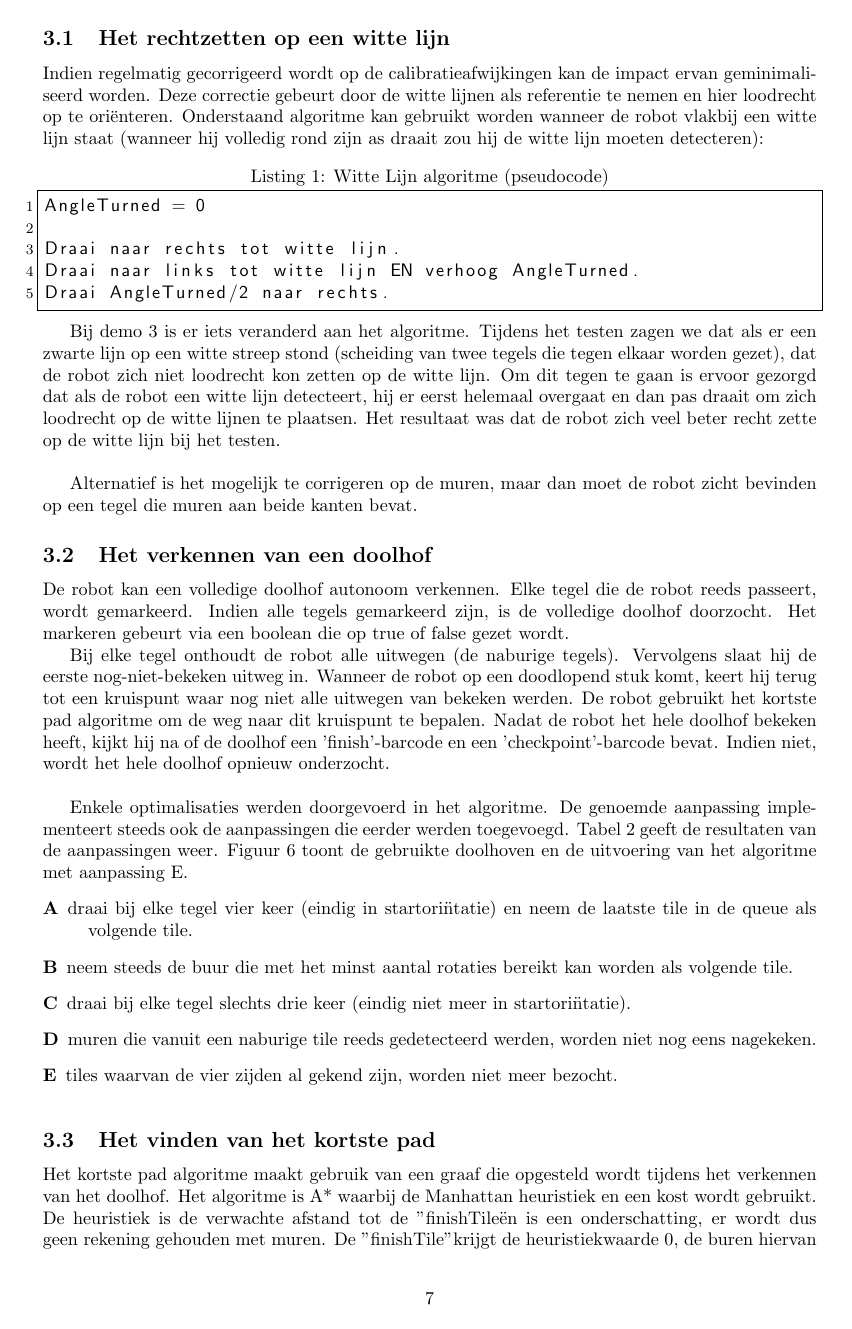
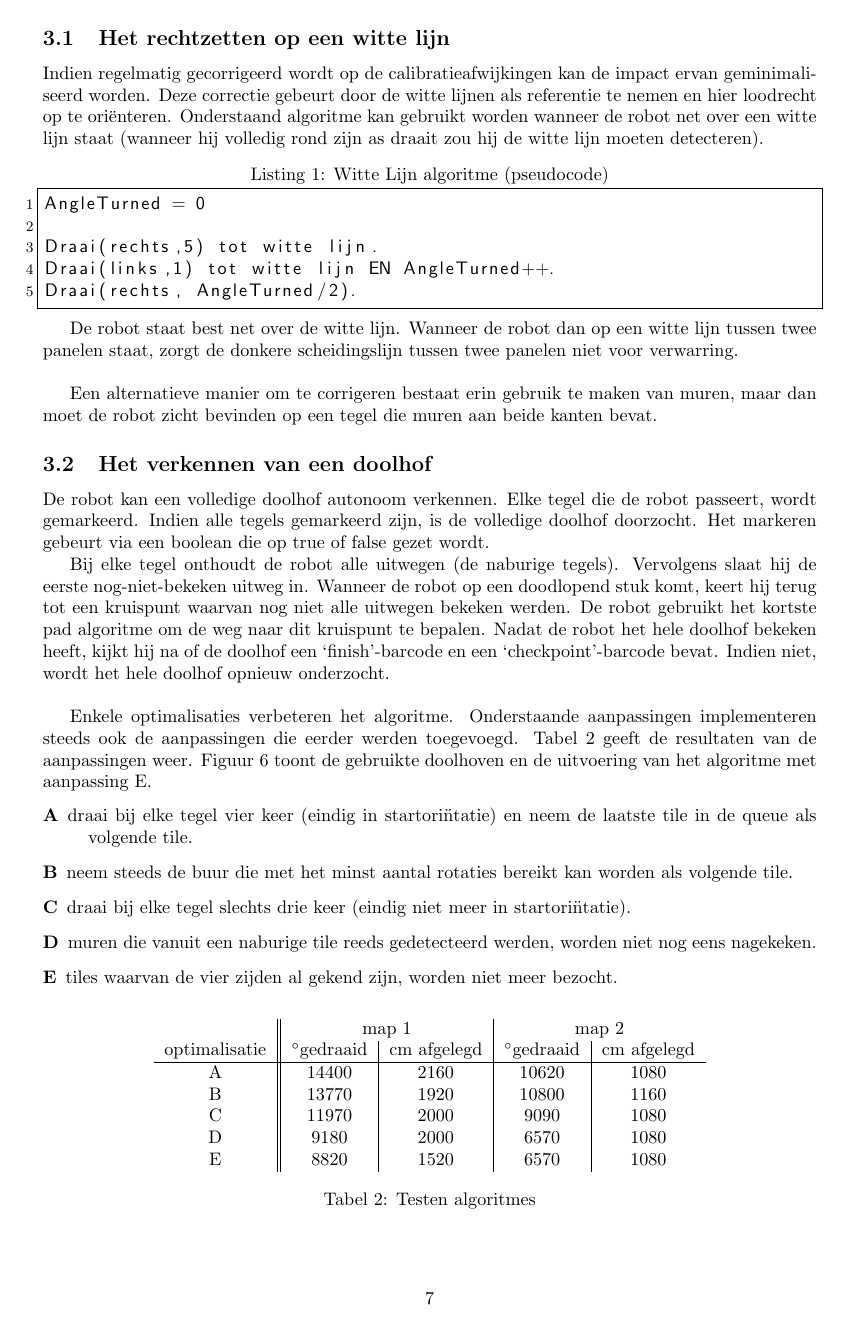
Before and after one commit to toonn/SilverSurfer, a LaTeX document (SilverSurferVerslag/Verslag demo 3/Verslag Demo 3.tex): page 8 of 17 before the commit and page 8 of 16 after it. Compiled offline with pdfLaTeX.

Commit message:
verslag witte lijn

```diff
--- a/SilverSurferVerslag/Verslag demo 3/Verslag Demo 3.tex
+++ b/SilverSurferVerslag/Verslag demo 3/Verslag Demo 3.tex
@@ -330,10 +330,10 @@ Verschillende algoritmes zorgen ervoor dat de robot alle opdrachten kan uitvoere
 
 
 % == witte lijn == %
-\subsection{Het rechtzetten op een witte lijn} % 3 ?
+\subsection{Het rechtzetten op een witte lijn} % 3 ok
 \label{ssec:algoWitteL}
 Indien regelmatig gecorrigeerd wordt op de calibratieafwijkingen kan de impact ervan geminimaliseerd worden. Deze correctie gebeurt door de witte lijnen als referentie te nemen en hier loodrecht op te ori\"enteren.
-Onderstaand algoritme kan gebruikt worden wanneer de robot vlakbij een witte lijn staat (wanneer hij volledig rond zijn as draait zou hij de witte lijn moeten detecteren):
+Onderstaand algoritme kan gebruikt worden wanneer de robot net over een witte lijn staat (wanneer hij volledig rond zijn as draait zou hij de witte lijn moeten detecteren).
 
 \lstset{frame=single, caption=Witte Lijn algoritme (pseudocode),
 		label=code:algoWitteL, numbers=left, numberstyle=\footnotesize,
@@ -341,26 +341,25 @@ Onderstaand algoritme kan gebruikt worden wanneer de robot vlakbij een witte lij
 \begin{lstlisting}
 AngleTurned = 0
 
-Draai naar rechts tot witte lijn.
-Draai naar links tot witte lijn EN verhoog AngleTurned.
-Draai AngleTurned/2 naar rechts.
+Draai(rechts,5) tot witte lijn.
+Draai(links,1) tot witte lijn EN AngleTurned++.
+Draai(rechts, AngleTurned/2).
 \end{lstlisting}
 
-Bij demo 3 is er iets veranderd aan het algoritme. Tijdens het testen zagen we dat als er een zwarte lijn op een witte streep stond (scheiding van twee tegels die tegen elkaar worden gezet), dat de robot zich niet loodrecht kon zetten op de witte lijn. Om dit tegen te gaan is ervoor gezorgd dat als de robot een witte lijn detecteert, hij er eerst helemaal overgaat en dan pas draait om zich loodrecht op de witte lijnen te plaatsen. Het resultaat was dat de robot zich veel beter recht zette op de witte lijn bij het testen.\\
+De robot staat best net over de witte lijn. Wanneer de robot dan op een witte lijn tussen twee panelen staat, zorgt de donkere scheidingslijn tussen twee panelen niet voor verwarring.\\
 
-Alternatief is het mogelijk te corrigeren op de muren, maar dan moet de robot zicht bevinden op een tegel die muren aan beide kanten bevat.
+Een alternatieve manier om te corrigeren bestaat erin gebruik te maken van muren, maar dan moet de robot zicht bevinden op een tegel die muren aan beide kanten bevat.
 
 
 % == verkennen van het doolhof == %
-\subsection{Het verkennen van een doolhof} % 3 ?
+\subsection{Het verkennen van een doolhof} % 3
 \label{ssec:algoOnderzDoolhof}
-De robot kan een volledige doolhof autonoom verkennen. Elke tegel die de robot reeds passeert, wordt gemarkeerd. Indien alle tegels gemarkeerd zijn, is de volledige doolhof doorzocht. Het markeren gebeurt via een boolean die op true of false gezet wordt.
+De robot kan een volledige doolhof autonoom verkennen. Elke tegel die de robot passeert, wordt gemarkeerd. Indien alle tegels gemarkeerd zijn, is de volledige doolhof doorzocht. Het markeren gebeurt via een boolean die op true of false gezet wordt.
 
-Bij elke tegel onthoudt de robot alle uitwegen (de naburige tegels). Vervolgens slaat hij de eerste nog-niet-bekeken uitweg in. Wanneer de robot op een doodlopend stuk komt, keert hij terug tot een kruispunt waar nog niet alle uitwegen van bekeken werden. De robot gebruikt het kortste pad algoritme om de weg naar dit kruispunt te bepalen.
-Nadat de robot het hele doolhof bekeken heeft, kijkt hij na of de doolhof een 'finish'-barcode en een 'checkpoint'-barcode bevat. Indien niet, wordt het hele doolhof opnieuw onderzocht.\\
+Bij elke tegel onthoudt de robot alle uitwegen (de naburige tegels). Vervolgens slaat hij de eerste nog-niet-bekeken uitweg in. Wanneer de robot op een doodlopend stuk komt, keert hij terug tot een kruispunt waarvan nog niet alle uitwegen bekeken werden. De robot gebruikt het kortste pad algoritme om de weg naar dit kruispunt te bepalen.
+Nadat de robot het hele doolhof bekeken heeft, kijkt hij na of de doolhof een `finish'-barcode en een `checkpoint'-barcode bevat. Indien niet, wordt het hele doolhof opnieuw onderzocht.\\
 
-
-Enkele optimalisaties werden doorgevoerd in het algoritme. De genoemde aanpassing implementeert steeds ook de aanpassingen die eerder werden toegevoegd. Tabel \ref{tab:resultVerken} geeft de resultaten van de aanpassingen weer. Figuur \ref{fig:resultVerkenE} toont de gebruikte doolhoven en de uitvoering van het algoritme met aanpassing E.
+Enkele optimalisaties verbeteren het algoritme. Onderstaande aanpassingen implementeren steeds ook de aanpassingen die eerder werden toegevoegd. Tabel \ref{tab:resultVerken} geeft de resultaten van de aanpassingen weer. Figuur \ref{fig:resultVerkenE} toont de gebruikte doolhoven en de uitvoering van het algoritme met aanpassing E.
 \begin{description}
 \item[A] draai bij elke tegel vier keer (eindig in startori\"ntatie) en neem de laatste tile in de queue als volgende tile.
 \item[B] neem steeds de buur die met het minst aantal rotaties bereikt kan worden als volgende tile.
@@ -374,3 +373,8 @@ Enkele optimalisaties werden doorgevoerd in het algoritme. De genoemde aanpassin
 \begin{center}
     \begin{tabular}{ c ||  c | c | c | c }
      & \multicolumn{2}{|c|}{map 1}& \multicolumn{2}{|c}{map 2} \\
+    optimalisatie & \degree gedraaid & cm afgelegd & \degree gedraaid & cm afgelegd\\ \hline
+    A & 14400 & 2160 & 10620 & 1080 \\
+    B & 13770 & 1920 & 10800 & 1160 \\
+    C & 11970 & 2000 & 9090 & 1080 \\
+    D & 9180 & 2000 & 6570 & 1080\\
```
Also changed, not shown: SilverSurferVerslag/Verslag demo 3/Verslag Demo 3.pdf, SilverSurferVerslag/Verslag demo 3/Verslag Demo 3.tex (9 more changed lines), 2 other files.
